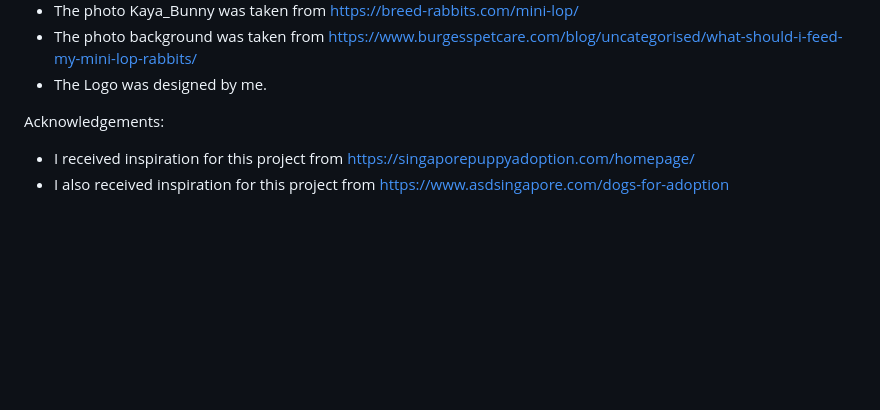
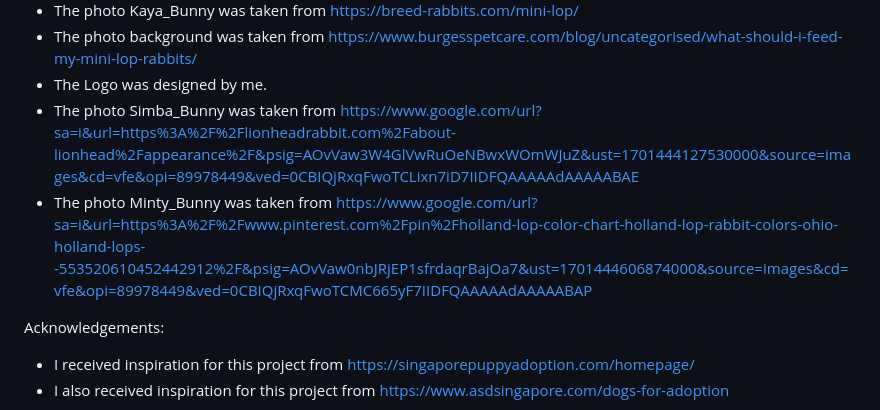
Before and after one commit to jarenegoh/ID_Assignment1, a Markdown page: README.md, the part around the change. Drawn GitHub-style; blank space fills up the shorter version.

```diff
--- a/README.md
+++ b/README.md
@@ -59,6 +59,8 @@ Media:
 - The photo Kaya_Bunny was taken from https://breed-rabbits.com/mini-lop/
 - The photo background was taken from https://www.burgesspetcare.com/blog/uncategorised/what-should-i-feed-my-mini-lop-rabbits/
 - The Logo was designed by me.
+- The photo Simba_Bunny was taken from https://www.google.com/url?sa=i&url=https%3A%2F%2Flionheadrabbit.com%2Fabout-lionhead%2Fappearance%2F&psig=AOvVaw3W4GlVwRuOeNBwxWOmWJuZ&ust=1701444127530000&source=images&cd=vfe&opi=89978449&ved=0CBIQjRxqFwoTCLixn7iD7IIDFQAAAAAdAAAAABAE
+- The photo Minty_Bunny was taken from https://www.google.com/url?sa=i&url=https%3A%2F%2Fwww.pinterest.com%2Fpin%2Fholland-lop-color-chart-holland-lop-rabbit-colors-ohio-holland-lops--553520610452442912%2F&psig=AOvVaw0nbJRjEP1sfrdaqrBajOa7&ust=1701444606874000&source=images&cd=vfe&opi=89978449&ved=0CBIQjRxqFwoTCMC665yF7IIDFQAAAAAdAAAAABAP
 
 Acknowledgements:
 - I received inspiration for this project from https://singaporepuppyadoption.com/homepage/
```
